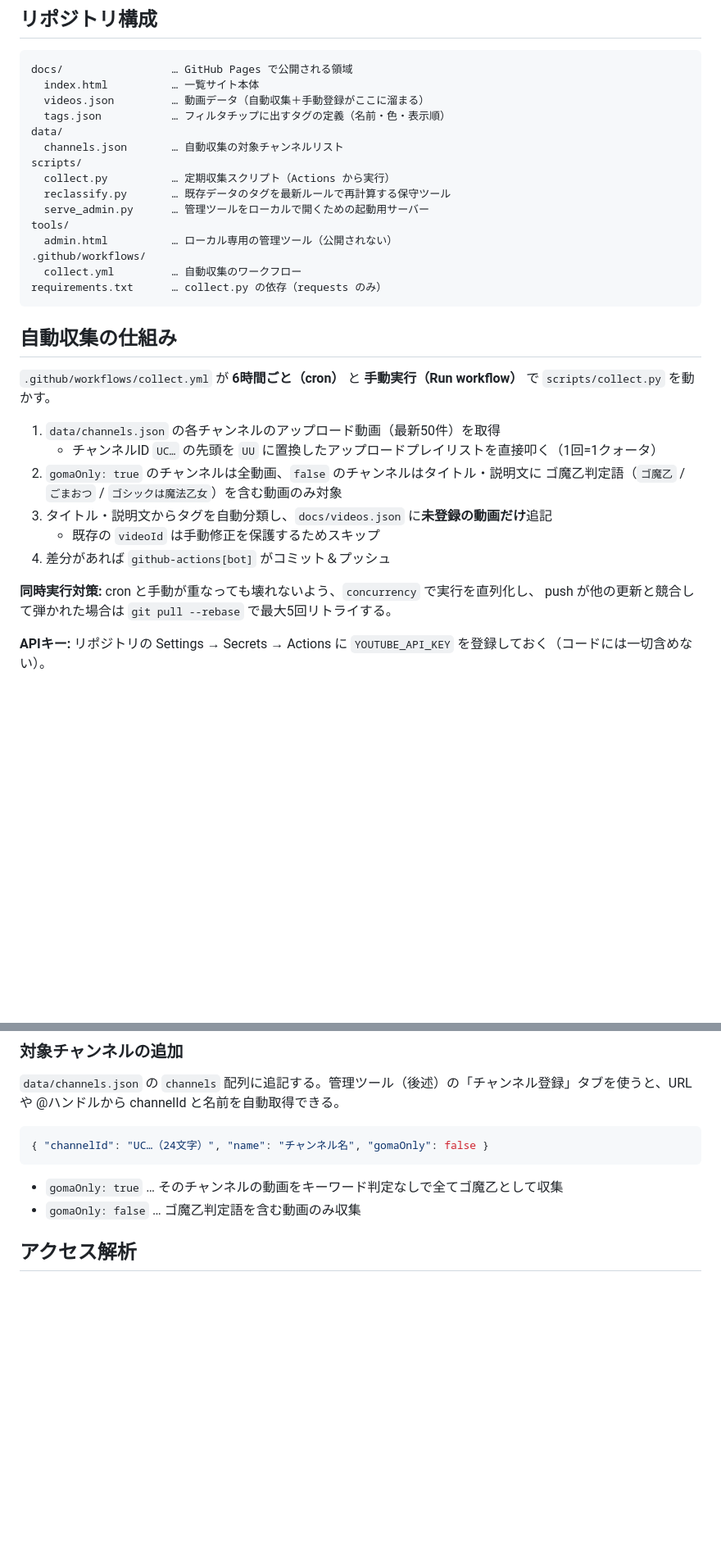
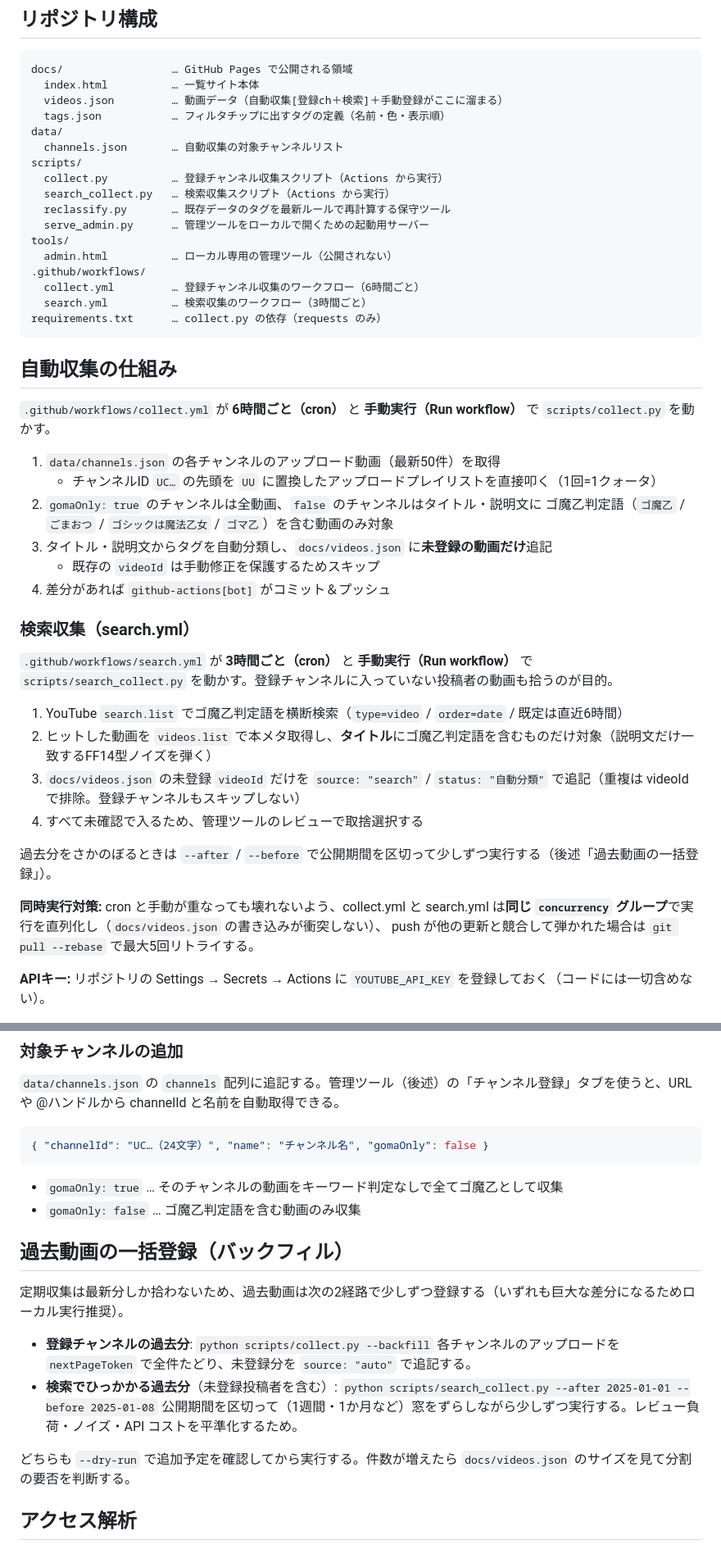
Before and after one commit to irregularprime-source/gomaotsu-videos, a Markdown page: README.md, 2 parts joined by grey strips. Shown at 82% size. Rendered like a GitHub page; blank space fills up the shorter version.

````diff
--- a/README.md
+++ b/README.md
@@ -17,18 +17,20 @@
 ```
 docs/                 … GitHub Pages で公開される領域
   index.html          … 一覧サイト本体
-  videos.json         … 動画データ（自動収集＋手動登録がここに溜まる）
+  videos.json         … 動画データ（自動収集[登録ch＋検索]＋手動登録がここに溜まる）
   tags.json           … フィルタチップに出すタグの定義（名前・色・表示順）
 data/
   channels.json       … 自動収集の対象チャンネルリスト
 scripts/
-  collect.py          … 定期収集スクリプト（Actions から実行）
+  collect.py          … 登録チャンネル収集スクリプト（Actions から実行）
+  search_collect.py   … 検索収集スクリプト（Actions から実行）
   reclassify.py       … 既存データのタグを最新ルールで再計算する保守ツール
   serve_admin.py      … 管理ツールをローカルで開くための起動用サーバー
 tools/
   admin.html          … ローカル専用の管理ツール（公開されない）
 .github/workflows/
-  collect.yml         … 自動収集のワークフロー
+  collect.yml         … 登録チャンネル収集のワークフロー（6時間ごと）
+  search.yml          … 検索収集のワークフロー（3時間ごと）
 requirements.txt      … collect.py の依存（requests のみ）
 ```
 
@@ -39,12 +41,23 @@ requirements.txt      … collect.py の依存（requests のみ）
 1. `data/channels.json` の各チャンネルのアップロード動画（最新50件）を取得
    - チャンネルID `UC…` の先頭を `UU` に置換したアップロードプレイリストを直接叩く（1回=1クォータ）
 2. `gomaOnly: true` のチャンネルは全動画、`false` のチャンネルはタイトル・説明文に
-   ゴ魔乙判定語（`ゴ魔乙` / `ごまおつ` / `ゴシックは魔法乙女`）を含む動画のみ対象
+   ゴ魔乙判定語（`ゴ魔乙` / `ごまおつ` / `ゴシックは魔法乙女` / `ゴマ乙`）を含む動画のみ対象
 3. タイトル・説明文からタグを自動分類し、`docs/videos.json` に**未登録の動画だけ**追記
    - 既存の `videoId` は手動修正を保護するためスキップ
 4. 差分があれば `github-actions[bot]` がコミット＆プッシュ
 
-**同時実行対策:** cron と手動が重なっても壊れないよう、`concurrency` で実行を直列化し、
+### 検索収集（search.yml）
+
+`.github/workflows/search.yml` が **3時間ごと（cron）** と **手動実行（Run workflow）** で `scripts/search_collect.py` を動かす。登録チャンネルに入っていない投稿者の動画も拾うのが目的。
+
+1. YouTube `search.list` でゴ魔乙判定語を横断検索（`type=video` / `order=date` / 既定は直近6時間）
+2. ヒットした動画を `videos.list` で本メタ取得し、**タイトル**にゴ魔乙判定語を含むものだけ対象（説明文だけ一致するFF14型ノイズを弾く）
+3. `docs/videos.json` の未登録 `videoId` だけを `source: "search"` / `status: "自動分類"` で追記（重複は videoId で排除。登録チャンネルもスキップしない）
+4. すべて未確認で入るため、管理ツールのレビューで取捨選択する
+
+過去分をさかのぼるときは `--after` / `--before` で公開期間を区切って少しずつ実行する（後述「過去動画の一括登録」）。
+
+**同時実行対策:** cron と手動が重なっても壊れないよう、collect.yml と search.yml は**同じ `concurrency` グループ**で実行を直列化し（`docs/videos.json` の書き込みが衝突しない）、
 push が他の更新と競合して弾かれた場合は `git pull --rebase` で最大5回リトライする。
 
 **APIキー:** リポジトリの Settings → Secrets → Actions に `YOUTUBE_API_KEY` を登録しておく（コードには一切含めない）。
@@ -59,6 +72,17 @@ push が他の更新と競合して弾かれた場合は `git pull --rebase` で
 
 - `gomaOnly: true` … そのチャンネルの動画をキーワード判定なしで全てゴ魔乙として収集
 - `gomaOnly: false` … ゴ魔乙判定語を含む動画のみ収集
+
+## 過去動画の一括登録（バックフィル）
+
+定期収集は最新分しか拾わないため、過去動画は次の2経路で少しずつ登録する（いずれも巨大な差分になるためローカル実行推奨）。
+
+- **登録チャンネルの過去分**: `python scripts/collect.py --backfill`
+  各チャンネルのアップロードを `nextPageToken` で全件たどり、未登録分を `source: "auto"` で追記する。
+- **検索でひっかかる過去分**（未登録投稿者を含む）: `python scripts/search_collect.py --after 2025-01-01 --before 2025-01-08`
+  公開期間を区切って（1週間・1か月など）窓をずらしながら少しずつ実行する。レビュー負荷・ノイズ・API コストを平準化するため。
+
+どちらも `--dry-run` で追加予定を確認してから実行する。件数が増えたら `docs/videos.json` のサイズを見て分割の要否を判断する。
 
 ## アクセス解析
 
````
Also changed, not shown: other parts of README.md (+2 -2 lines), PROJECT_STATE.md (+20 -14 lines).
